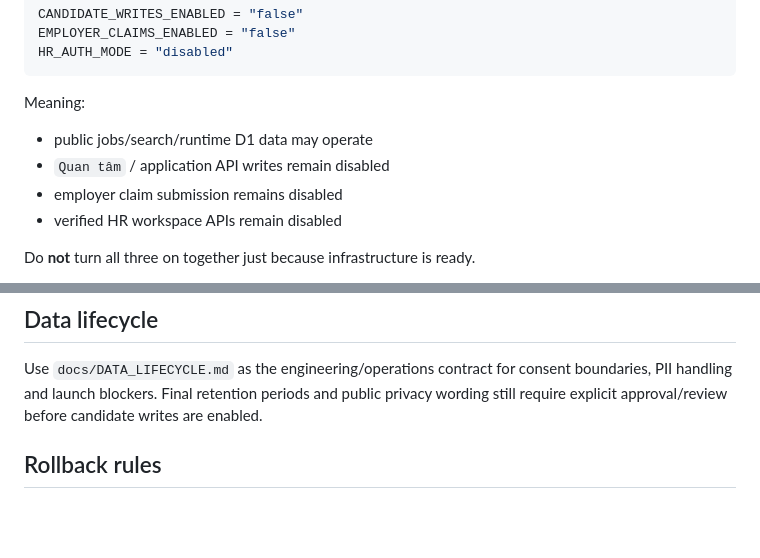
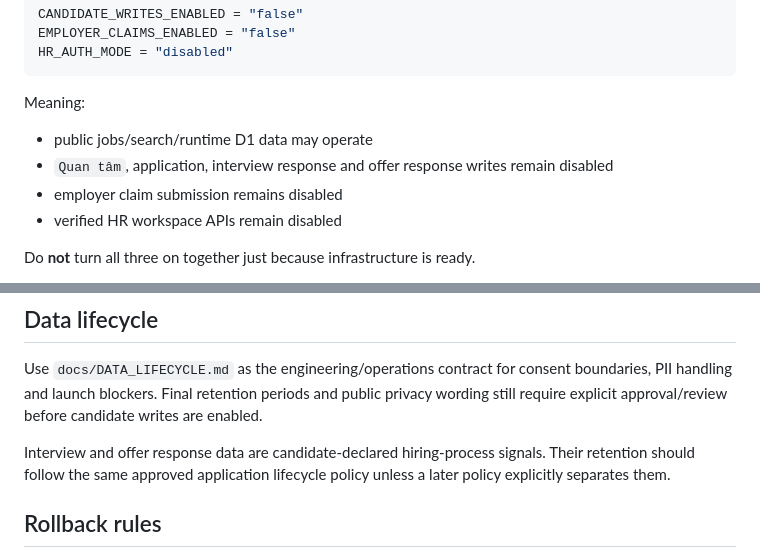
Before and after one commit to kenzuko/phuquoc-careers, a Markdown page: docs/DEPLOYMENT.md, 2 parts joined by grey strips. Rendered like a GitHub page; blank space fills up the shorter version.

```diff
--- a/docs/DEPLOYMENT.md
+++ b/docs/DEPLOYMENT.md
@@ -28,7 +28,7 @@ HR_AUTH_MODE = "disabled"
 Meaning:
 
 - public jobs/search/runtime D1 data may operate
-- `Quan tâm` / application API writes remain disabled
+- `Quan tâm`, application, interview response and offer response writes remain disabled
 - employer claim submission remains disabled
 - verified HR workspace APIs remain disabled
 
@@ -197,6 +214,8 @@ If an HR identity may be compromised, use the internal revoke-sessions operation
 
 Use `docs/DATA_LIFECYCLE.md` as the engineering/operations contract for consent boundaries, PII handling and launch blockers. Final retention periods and public privacy wording still require explicit approval/review before candidate writes are enabled.
 
+Interview and offer response data are candidate-declared hiring-process signals. Their retention should follow the same approved application lifecycle policy unless a later policy explicitly separates them.
+
 ## Rollback rules
 
 - Worker/static UI: roll back the Worker deployment as one unit.
```
Also changed, not shown: other parts of docs/DEPLOYMENT.md (+21 -4 lines).
